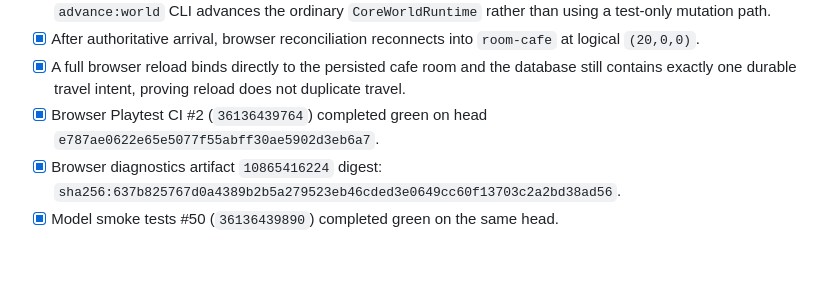
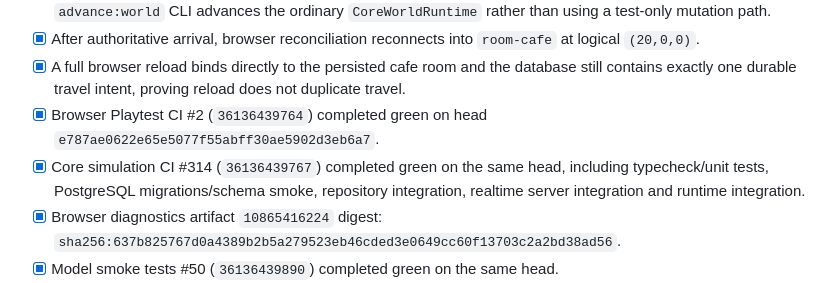
Before and after one commit to chmodmasx/Hobbo, a Markdown page: docs/IMPLEMENTATION_STATUS.md, the part around the change. Rendered like a GitHub page; blank space fills up the shorter version.

Commit message:
docs: record browser-slice core CI

```diff
--- a/docs/IMPLEMENTATION_STATUS.md
+++ b/docs/IMPLEMENTATION_STATUS.md
@@ -549,6 +549,7 @@ The deterministic/event-driven kernel is proven across body/inventory, work, mis
 - [x] After authoritative arrival, browser reconciliation reconnects into `room-cafe` at logical `(20,0,0)`.
 - [x] A full browser reload binds directly to the persisted cafe room and the database still contains exactly one durable travel intent, proving reload does not duplicate travel.
 - [x] Browser Playtest CI #2 (`36136439764`) completed green on head `e787ae0622e65e5077f55abff30ae5902d3eb6a7`.
+- [x] Core simulation CI #314 (`36136439767`) completed green on the same head, including typecheck/unit tests, PostgreSQL migrations/schema smoke, repository integration, realtime server integration and runtime integration.
 - [x] Browser diagnostics artifact `10865416224` digest: `sha256:637b825767d0a4389b2b5a279523eb46cded3e0649cc60f13703c2a2bd38ad56`.
 - [x] Model smoke tests #50 (`36136439890`) completed green on the same head.
 - [x] Sprite Forge fixture CI #20 (`36136439801`) completed green on the same head, including deterministic asset validation, renderer contract and client build.
```
